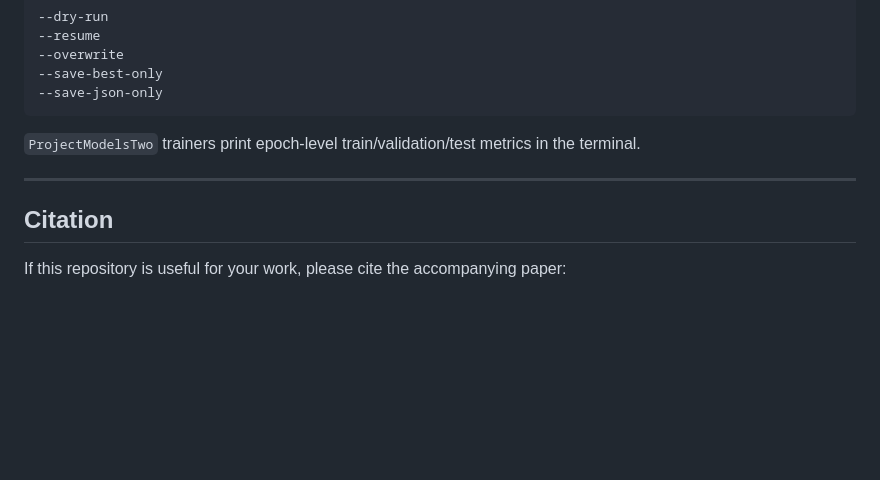
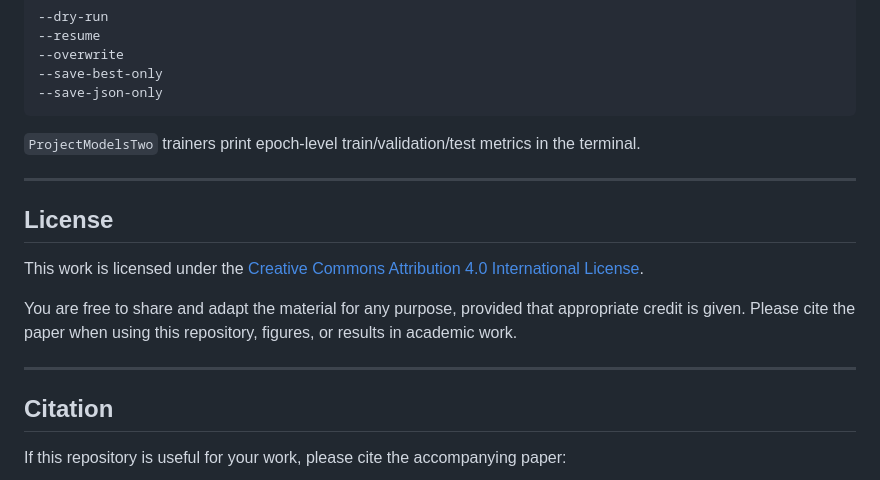
Before and after one commit to EliCaden/Beyond_LoRA, a Markdown page: README.md, the part around one of its changes. Drawn GitHub-style; blank space fills up the shorter version.

```diff
--- a/README.md
+++ b/README.md
@@ -614,6 +663,14 @@ For offline or restricted cluster runs, use:
 
 ---
 
+## License
+
+This work is licensed under the [Creative Commons Attribution 4.0 International License](https://creativecommons.org/licenses/by/4.0/).
+
+You are free to share and adapt the material for any purpose, provided that appropriate credit is given. Please cite the paper when using this repository, figures, or results in academic work.
+
+---
+
 ## Citation
 
 If this repository is useful for your work, please cite the accompanying paper:
```
Also changed, not shown: other parts of README.md (+71 -22 lines).
